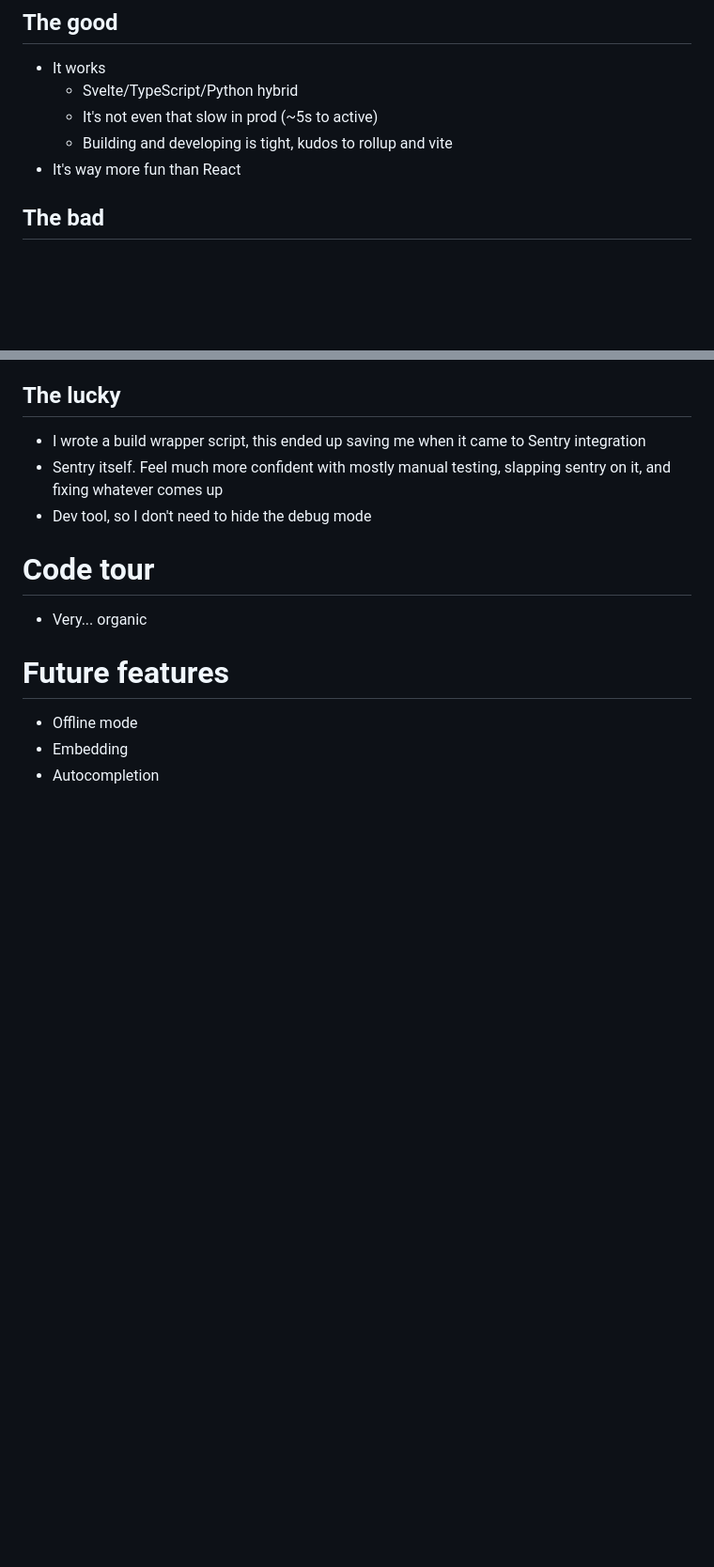
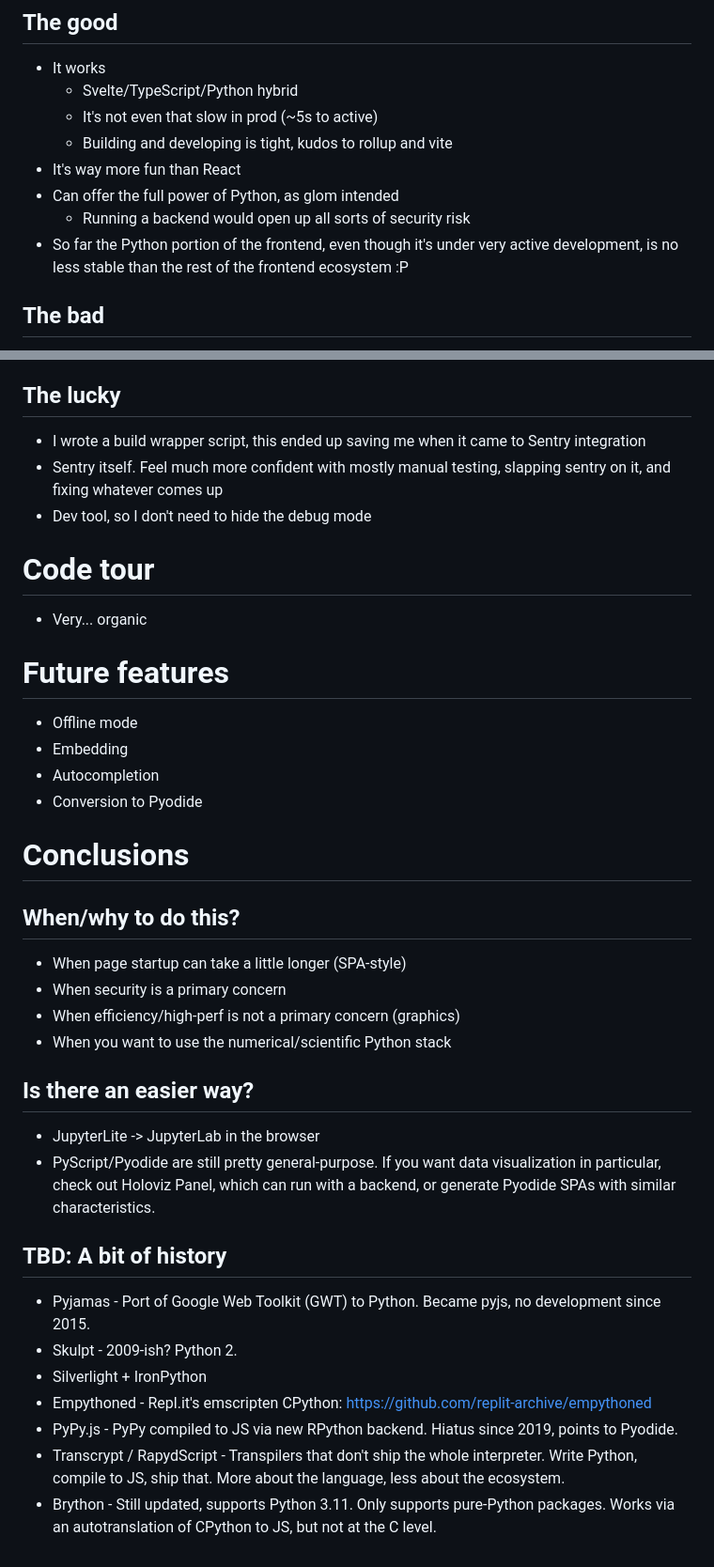
Before and after one commit to mahmoud/sedimental, a Markdown page: entries/glom_in_the_browser.md, 2 parts joined by grey strips. Shown at 94% size. Rendered like a GitHub page; blank space fills up the shorter version.

Commit message:
add quick sketch of glompad launch post

```diff
--- a/entries/glom_in_the_browser.md
+++ b/entries/glom_in_the_browser.md
@@ -69,6 +69,10 @@ See also: CodeSandbox, JSFiddle, Regex101, Compiler Explorer.
   * It's not even that slow in prod (~5s to active)
   * Building and developing is tight, kudos to rollup and vite
 * It's way more fun than React
+* Can offer the full power of Python, as glom intended
+  * Running a backend would open up all sorts of security risk
+* So far the Python portion of the frontend, even though it's under very active development, is no less stable than the rest of the frontend ecosystem :P
+
 
 ## The bad
 
@@ -101,3 +105,28 @@ See also: CodeSandbox, JSFiddle, Regex101, Compiler Explorer.
 * Offline mode
 * Embedding
 * Autocompletion
+* Conversion to Pyodide
+
+# Conclusions
+
+## When/why to do this?
+
+* When page startup can take a little longer (SPA-style)
+* When security is a primary concern
+* When efficiency/high-perf is not a primary concern (graphics)
+* When you want to use the numerical/scientific Python stack
+
+## Is there an easier way?
+
+* JupyterLite -> JupyterLab in the browser
+* PyScript/Pyodide are still pretty general-purpose. If you want data visualization in particular, check out Holoviz Panel, which can run with a backend, or generate Pyodide SPAs with similar characteristics.
+
+## TBD: A bit of history
+
+* Pyjamas - Port of Google Web Toolkit (GWT) to Python. Became pyjs, no development since 2015.
+* Skulpt - 2009-ish? Python 2.
+* Silverlight + IronPython
+* Empythoned - Repl.it's emscripten CPython: https://github.com/replit-archive/empythoned
+* PyPy.js - PyPy compiled to JS via new RPython backend. Hiatus since 2019, points to Pyodide.
+* Transcrypt / RapydScript - Transpilers that don't ship the whole interpreter. Write Python, compile to JS, ship that. More about the language, less about the ecosystem.
+* Brython - Still updated, supports Python 3.11. Only supports pure-Python packages. Works via an autotranslation of CPython to JS, but not at the C level.
```
